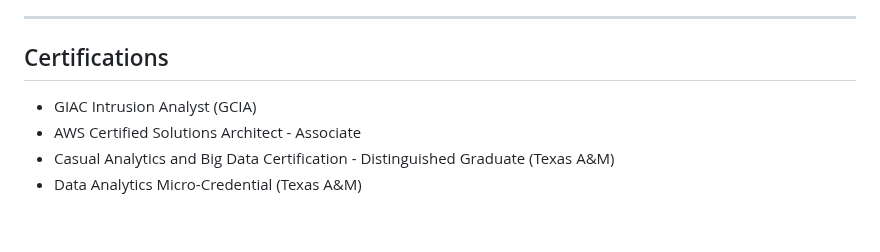
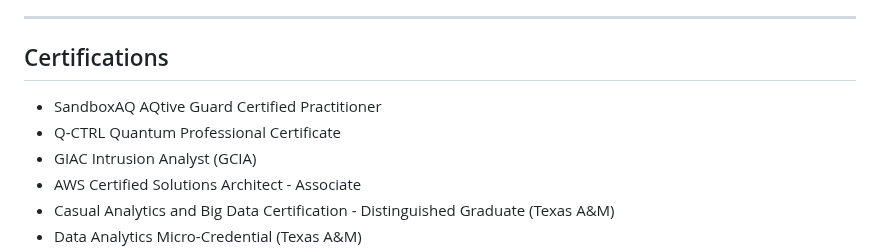
Before and after one commit to raybeecham/raybeecham, a Markdown page: README.md, the part around the change. GitHub-like rendering; blank space fills up the shorter version.

```diff
--- a/README.md
+++ b/README.md
@@ -134,6 +134,8 @@ Texas State University ⭐
 
 ## Certifications
 
+- SandboxAQ AQtive Guard Certified Practitioner
+- Q-CTRL Quantum Professional Certificate
 - GIAC Intrusion Analyst (GCIA)
 - AWS Certified Solutions Architect - Associate
 - Casual Analytics and Big Data Certification - Distinguished Graduate (Texas A&M)
```
